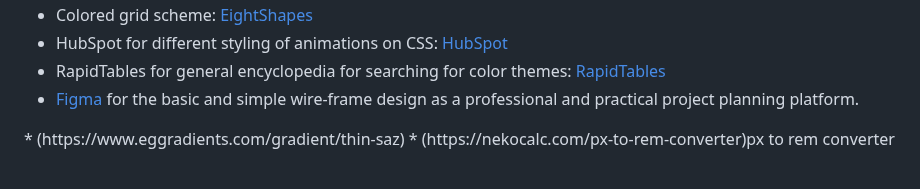
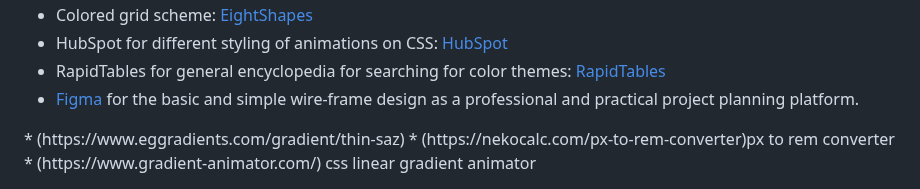
Before and after one commit to leebri101/Tech-Savvy, a Markdown page: README.md, the part around the change. Drawn GitHub-style.

Commit message:
Added weblink of CSS Linear gradient animation

```diff
--- a/README.md
+++ b/README.md
@@ -208,3 +208,4 @@ for very interesting but difficult challenge, which tested my understanding of H
 <!-->
 * (https://www.eggradients.com/gradient/thin-saz)
 * (https://nekocalc.com/px-to-rem-converter)px to rem converter
+* (https://www.gradient-animator.com/) css linear gradient animator
```
